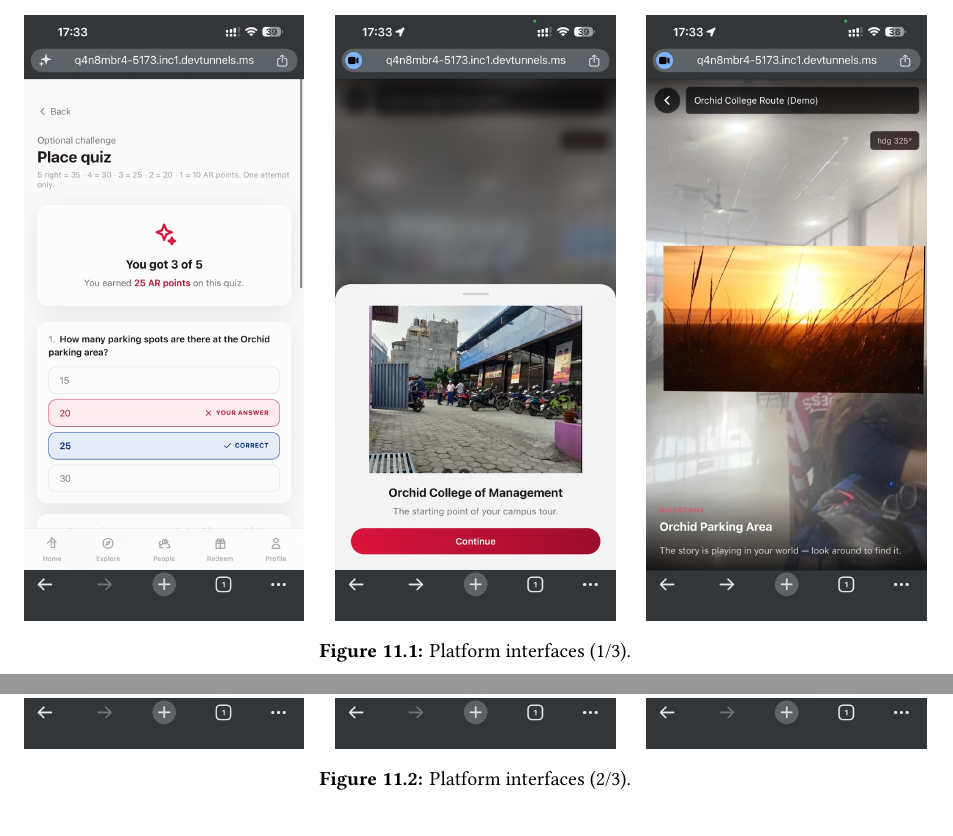
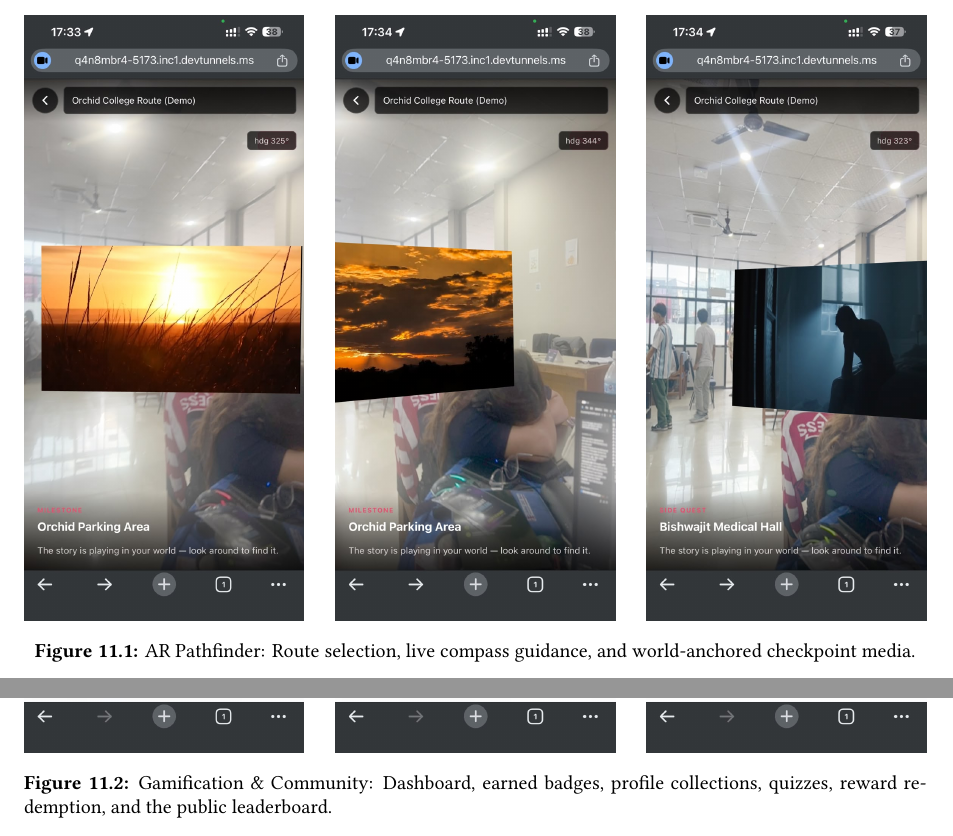
Before and after one commit to stha-sanket/Team_Valhalla_OrchiXHack_2026, a LaTeX thesis (docs/latex/main.tex, which reads docs/latex/sections/11-results.tex): two parts of pages 24 and 25 of 33, joined at a grey line, cut at the place of the change. Compiled offline with XeLaTeX.

Commit message:
docs(latex): logically group screenshots by feature in results chapter

```diff
--- a/docs/latex/sections/11-results.tex
+++ b/docs/latex/sections/11-results.tex
@@ -45,7 +42,10 @@
-  \includegraphics[width=0.31\textwidth]{screenshot4}\hfill
+  \includegraphics[width=0.31\textwidth]{screenshot3}\hfill
   \includegraphics[width=0.31\textwidth]{screenshot5}\hfill
-  \includegraphics[width=0.31\textwidth]{screenshot6}
-  \caption{Platform interfaces (1/3).}\label{fig:screens-1}
+  \includegraphics[width=0.31\textwidth]{screenshot8}\\[1em]
+  \includegraphics[width=0.31\textwidth]{screenshot6}\hfill
+  \includegraphics[width=0.31\textwidth]{screenshot7}\hfill
+  \includegraphics[width=0.31\textwidth]{screenshot9}
+  \caption{AR Pathfinder: Route selection, live compass guidance, and world-anchored checkpoint media.}\label{fig:screens-ar}
 \end{figure}
 
 \begin{figure}[H]\centering
@@ -55,7 +55,7 @@
+  \includegraphics[width=0.31\textwidth]{screenshot4}\hfill
   \includegraphics[width=0.31\textwidth]{screenshot10}\hfill
-  \includegraphics[width=0.31\textwidth]{screenshot11}\hfill
-  \includegraphics[width=0.31\textwidth]{screenshot12}
-  \caption{Platform interfaces (2/3).}\label{fig:screens-2}
+  \includegraphics[width=0.31\textwidth]{screenshot11}
+  \caption{Gamification \& Community: Dashboard, earned badges, profile collections, quizzes, reward redemption, and the public leaderboard.}\label{fig:screens-gamification}
 \end{figure}
 
 \begin{figure}[H]\centering
```
Also changed, not shown: docs/latex/main.pdf, docs/latex/sections/11-results.tex (17 more changed lines).
